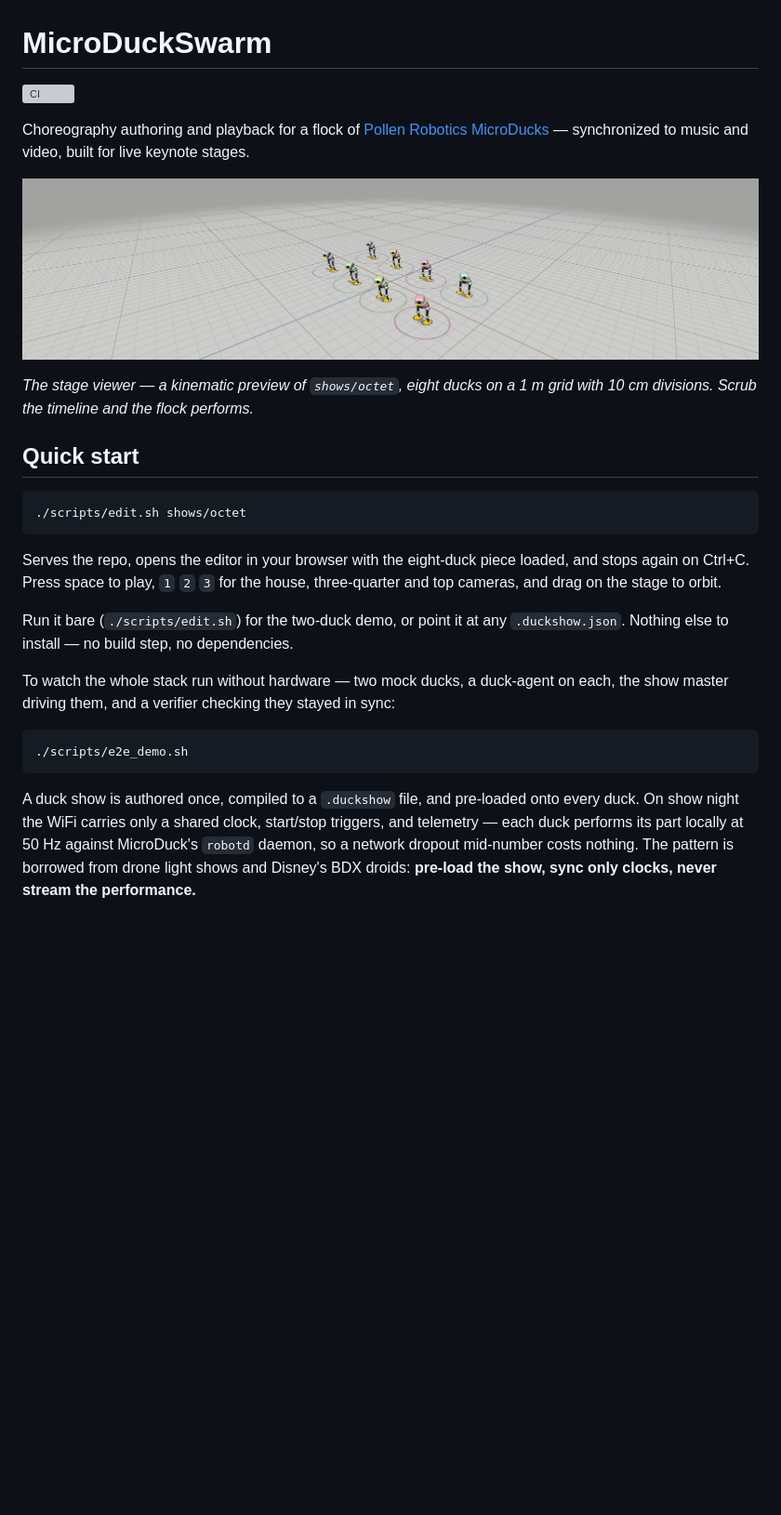
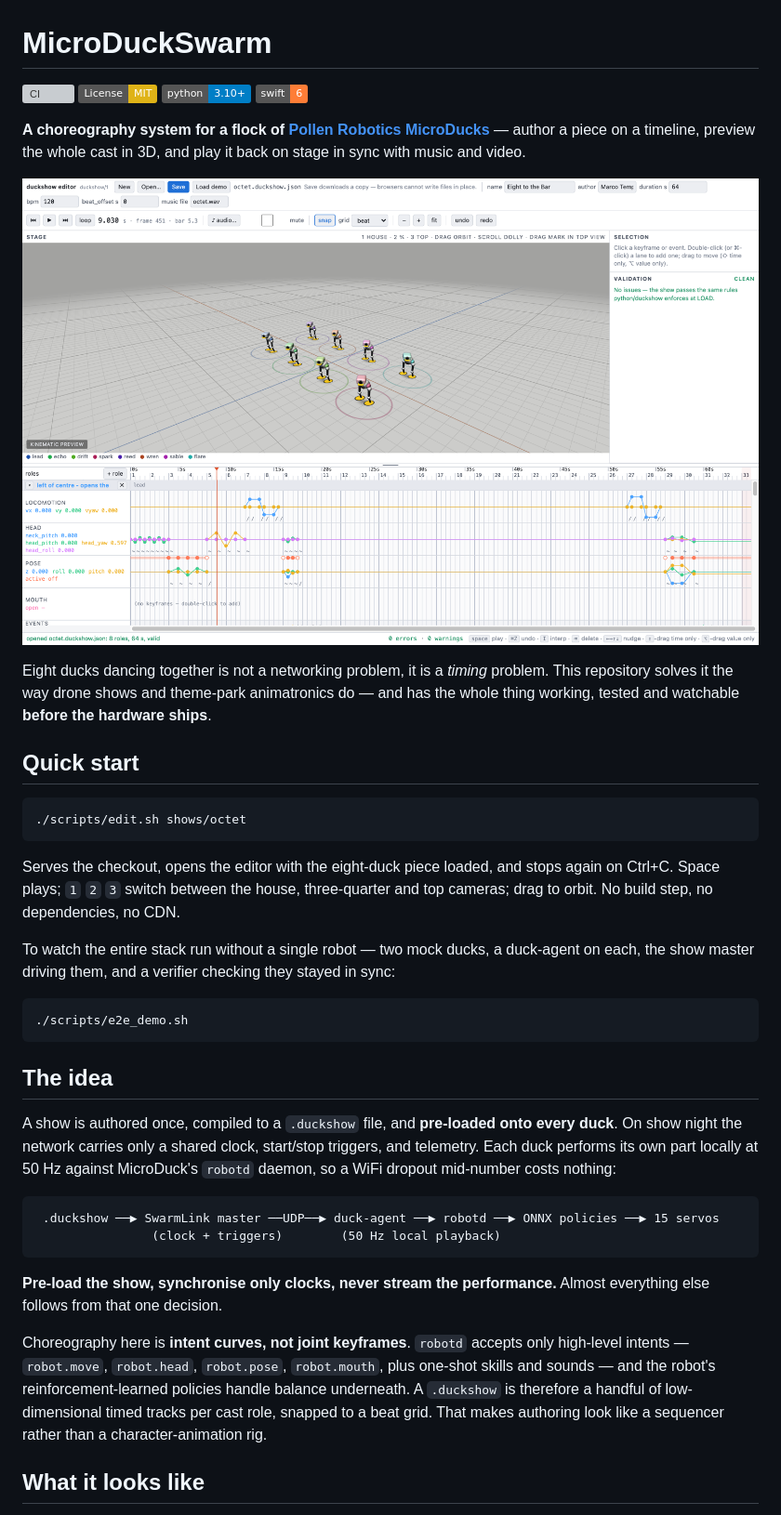
Before and after one commit to virtualmagician/MicroDuckSwarm, a Markdown page: README.md, the part around one of its changes. Shown at 93% size. Drawn GitHub-style; pictures changed too: docs/images/editor.png (added), docs/images/stage-viewer.png (deleted); badges without logos; blank space fills up the shorter version; grey boxes are pictures that could not be loaded.

````diff
--- a/README.md
+++ b/README.md
@@ -1,12 +1,15 @@
 # MicroDuckSwarm
 
 [![CI](https://github.com/virtualmagician/MicroDuckSwarm/actions/workflows/ci.yml/badge.svg)](https://github.com/virtualmagician/MicroDuckSwarm/actions/workflows/ci.yml)
+[![License: MIT](https://img.shields.io/badge/License-MIT-yellow.svg)](LICENSE)
+[![Python 3.10+](https://img.shields.io/badge/python-3.10%2B-blue.svg)](python/)
+[![Swift 6](https://img.shields.io/badge/swift-6-orange.svg)](SwarmLink/)
 
-Choreography authoring and playback for a flock of [Pollen Robotics MicroDucks](https://pollen-robotics.com/microduck/) — synchronized to music and video, built for live keynote stages.
+**A choreography system for a flock of [Pollen Robotics MicroDucks](https://pollen-robotics.com/microduck/)** — author a piece on a timeline, preview the whole cast in 3D, and play it back on stage in sync with music and video.
 
-![The stage viewer: eight MicroDucks in formation on the measured floor](docs/images/stage-viewer.png)
+![The duckshow editor: a 3D stage viewer above a beat-gridded timeline, with eight MicroDucks in formation](docs/images/editor.png)
 
-*The stage viewer — a kinematic preview of `shows/octet`, eight ducks on a 1 m grid with 10 cm divisions. Scrub the timeline and the flock performs.*
+Eight ducks dancing together is not a networking problem, it is a *timing* problem. This repository solves it the way drone shows and theme-park animatronics do — and has the whole thing working, tested and watchable **before the hardware ships**.
 
 ## Quick start
 
@@ -14,14 +17,26 @@ Choreography authoring and playback for a flock of [Pollen Robotics MicroDucks](
 ./scripts/edit.sh shows/octet
 ```
 
-Serves the repo, opens the editor in your browser with the eight-duck piece loaded, and stops again on Ctrl+C. Press space to play, `1` `2` `3` for the house, three-quarter and top cameras, and drag on the stage to orbit.
+Serves the checkout, opens the editor with the eight-duck piece loaded, and stops again on Ctrl+C. Space plays; `1` `2` `3` switch between the house, three-quarter and top cameras; drag to orbit. No build step, no dependencies, no CDN.
 
-Run it bare (`./scripts/edit.sh`) for the two-duck demo, or point it at any `.duckshow.json`. Nothing else to install — no build step, no dependencies.
-
-To watch the whole stack run without hardware — two mock ducks, a duck-agent on each, the show master driving them, and a verifier checking they stayed in sync:
+To watch the entire stack run without a single robot — two mock ducks, a duck-agent on each, the show master driving them, and a verifier checking they stayed in sync:
 
 ```bash
 ./scripts/e2e_demo.sh
 ```
 
-A duck show is authored once, compiled to a `.duckshow` file, and pre-loaded onto every duck. On show night the WiFi carries only a shared clock, start/stop triggers, and telemetry — each duck performs its part locally at 50 Hz against MicroDuck's `robotd` daemon, so a network dropout mid-number costs nothing. The pattern is borrowed from drone light shows and Disney's BDX droids: **pre-load the show, sync only clocks, never stream the performance.**
+## The idea
+
+A show is authored once, compiled to a `.duckshow` file, and **pre-loaded onto every duck**. On show night the network carries only a shared clock, start/stop triggers, and telemetry. Each duck performs its own part locally at 50 Hz against MicroDuck's `robotd` daemon, so a WiFi dropout mid-number costs nothing:
+
+```
+ .duckshow ──▶ SwarmLink master ──UDP──▶ duck-agent ──▶ robotd ──▶ ONNX policies ──▶ 15 servos
+                (clock + triggers)        (50 Hz local playback)
+```
+
+**Pre-load the show, synchronise only clocks, never stream the performance.** Almost everything else follows from that one decision.
+
+Choreography here is **intent curves, not joint keyframes**. `robotd` accepts only high-level intents — `robot.move`, `robot.head`, `robot.pose`, `robot.mouth`, plus one-shot skills and sounds — and the robot's reinforcement-learned policies handle balance underneath. A `.duckshow` is therefore a handful of low-dimensional timed tracks per cast role, snapped to a beat grid. That makes authoring look like a sequencer rather than a character-animation rig.
+
+## What it looks like
+
````
Also changed, not shown: other parts of README.md (+66 -44 lines), docs/images/viewer-closeup.png (added), docs/images/viewer-threequarter.png (added), docs/images/viewer-top.png (added).
